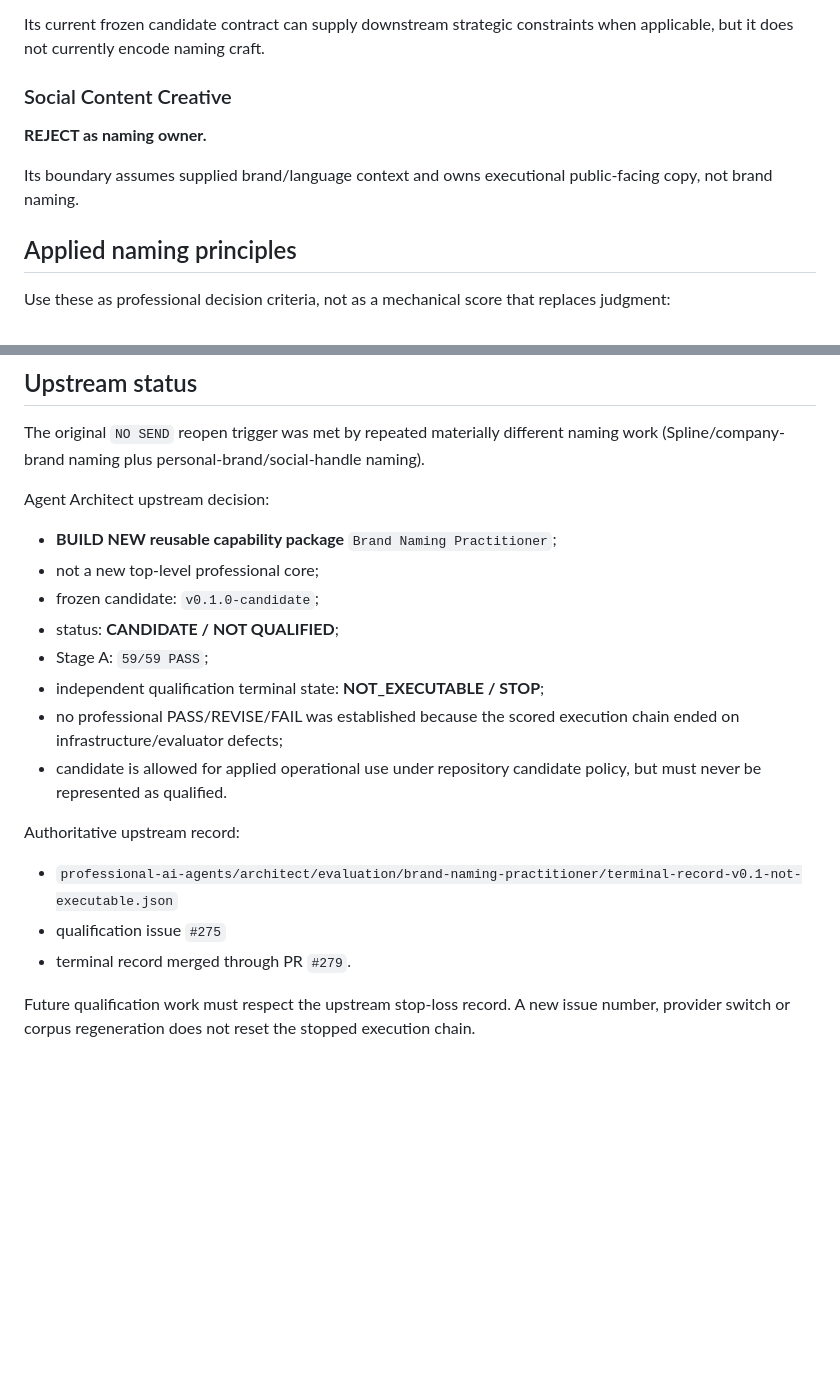
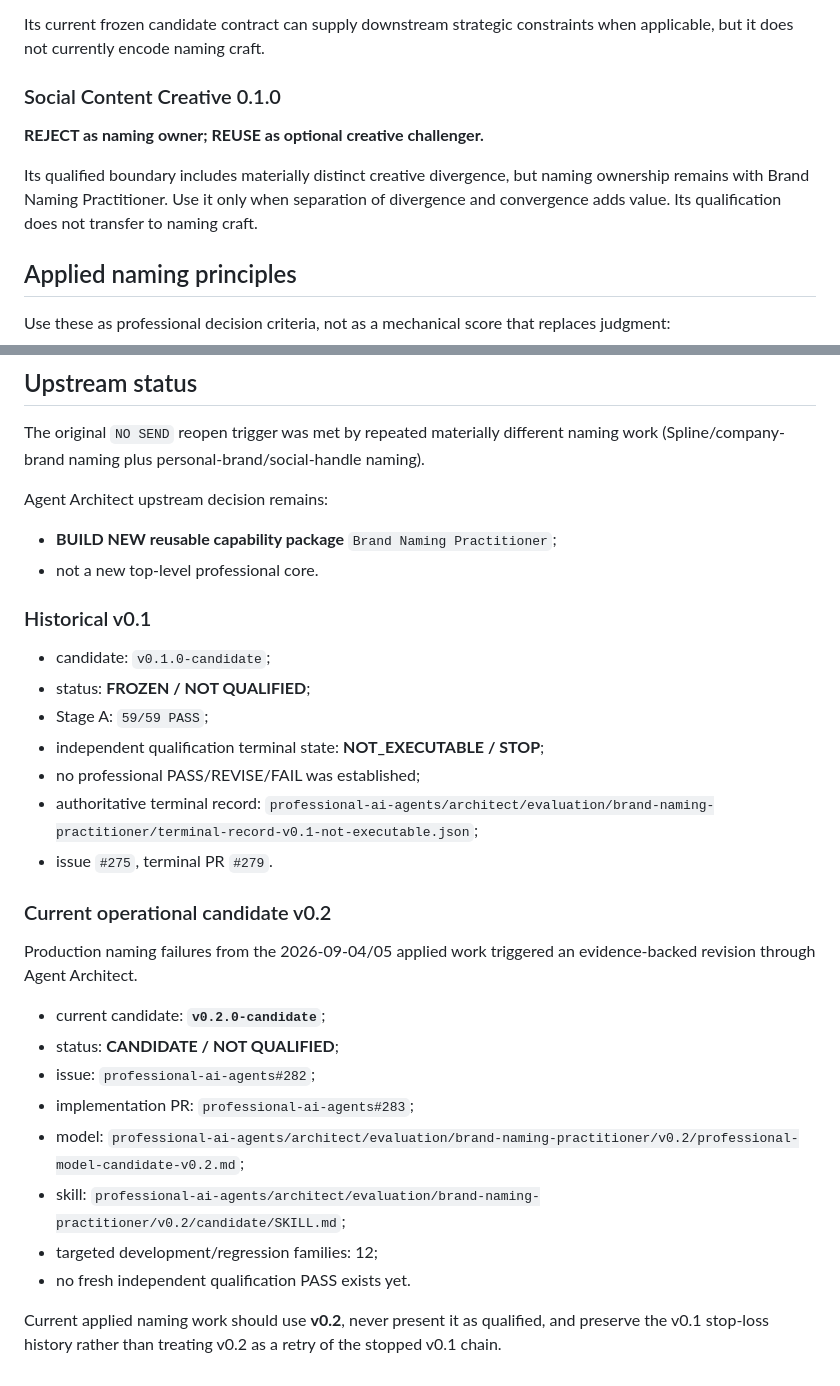
Before and after one commit to prostoali2207-gif/personal-brand-growth-system, a Markdown page: decisions/personal-brand-naming-capability-2026-09-04.md, 2 parts joined by grey strips. Drawn GitHub-style; blank space fills up the shorter version.

Commit message:
Sync Brand Naming Practitioner v0.2 candidate

```diff
--- a/decisions/personal-brand-naming-capability-2026-09-04.md
+++ b/decisions/personal-brand-naming-capability-2026-09-04.md
@@ -51,10 +51,10 @@ It may establish current market/competitor evidence and bounded implications. It
 
 Its current frozen candidate contract can supply downstream strategic constraints when applicable, but it does not currently encode naming craft.
 
-### Social Content Creative
-**REJECT as naming owner.**
+### Social Content Creative 0.1.0
+**REJECT as naming owner; REUSE as optional creative challenger.**
 
-Its boundary assumes supplied brand/language context and owns executional public-facing copy, not brand naming.
+Its qualified boundary includes materially distinct creative divergence, but naming ownership remains with Brand Naming Practitioner. Use it only when separation of divergence and convergence adds value. Its qualification does not transfer to naming craft.
 
 ## Applied naming principles
 
@@ -115,19 +122,32 @@ External professional references:
 
 The original `NO SEND` reopen trigger was met by repeated materially different naming work (Spline/company-brand naming plus personal-brand/social-handle naming).
 
-Agent Architect upstream decision:
+Agent Architect upstream decision remains:
 - **BUILD NEW reusable capability package** `Brand Naming Practitioner`;
-- not a new top-level professional core;
-- frozen candidate: `v0.1.0-candidate`;
-- status: **CANDIDATE / NOT QUALIFIED**;
+- not a new top-level professional core.
+
+### Historical v0.1
+- candidate: `v0.1.0-candidate`;
+- status: **FROZEN / NOT QUALIFIED**;
 - Stage A: `59/59 PASS`;
 - independent qualification terminal state: **NOT_EXECUTABLE / STOP**;
-- no professional PASS/REVISE/FAIL was established because the scored execution chain ended on infrastructure/evaluator defects;
-- candidate is allowed for applied operational use under repository candidate policy, but must never be represented as qualified.
+- no professional PASS/REVISE/FAIL was established;
+- authoritative terminal record:
+  `professional-ai-agents/architect/evaluation/brand-naming-practitioner/terminal-record-v0.1-not-executable.json`;
+- issue `#275`, terminal PR `#279`.
 
-Authoritative upstream record:
-- `professional-ai-agents/architect/evaluation/brand-naming-practitioner/terminal-record-v0.1-not-executable.json`
-- qualification issue `#275`
-- terminal record merged through PR `#279`.
+### Current operational candidate v0.2
+Production naming failures from the 2026-09-04/05 applied work triggered an evidence-backed revision through Agent Architect.
 
-Future qualification work must respect the upstream stop-loss record. A new issue number, provider switch or corpus regeneration does not reset the stopped execution chain.
+- current candidate: **`v0.2.0-candidate`**;
+- status: **CANDIDATE / NOT QUALIFIED**;
+- issue: `professional-ai-agents#282`;
+- implementation PR: `professional-ai-agents#283`;
+- model:
+  `professional-ai-agents/architect/evaluation/brand-naming-practitioner/v0.2/professional-model-candidate-v0.2.md`;
+- skill:
+  `professional-ai-agents/architect/evaluation/brand-naming-practitioner/v0.2/candidate/SKILL.md`;
+- targeted development/regression families: 12;
+- no fresh independent qualification PASS exists yet.
+
+Current applied naming work should use **v0.2**, never present it as qualified, and preserve the v0.1 stop-loss history rather than treating v0.2 as a retry of the stopped v0.1 chain.
```
Also changed, not shown: other parts of decisions/personal-brand-naming-capability-2026-09-04.md (+16 -9 lines).
